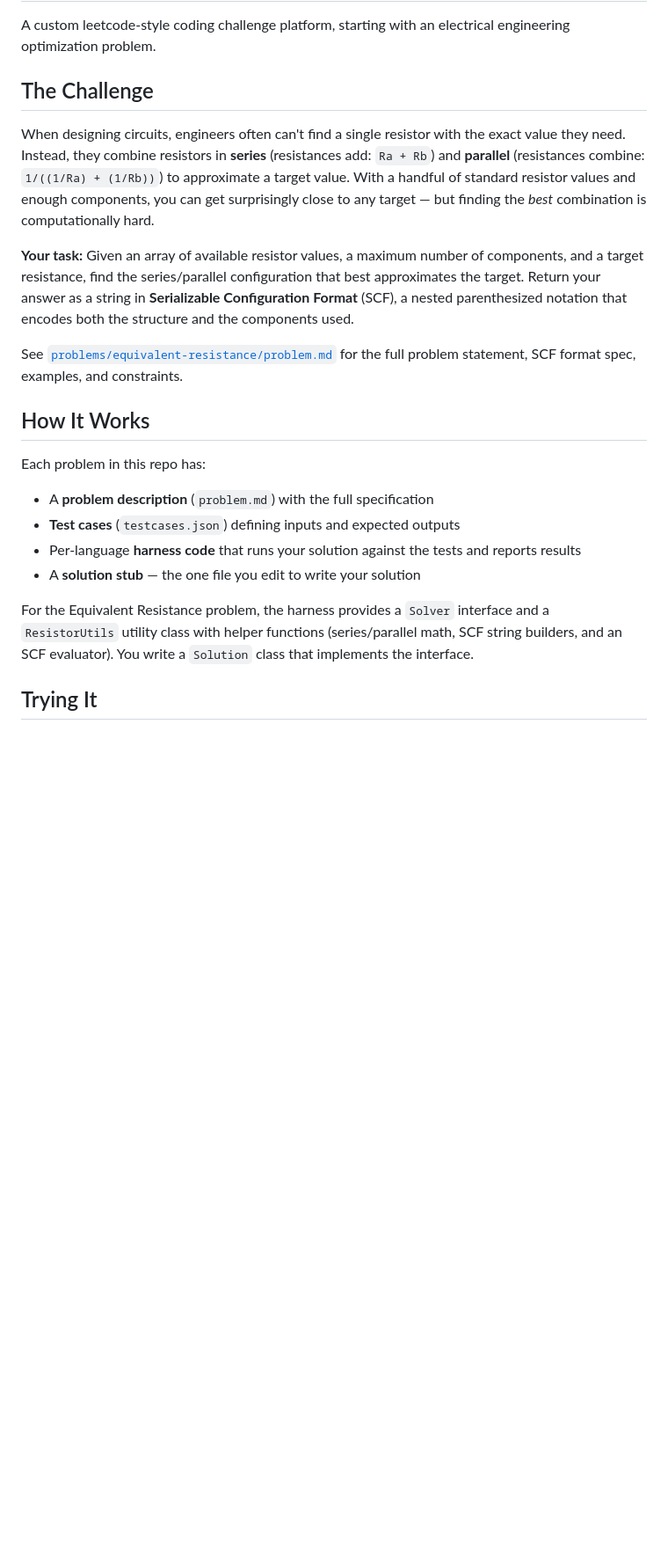
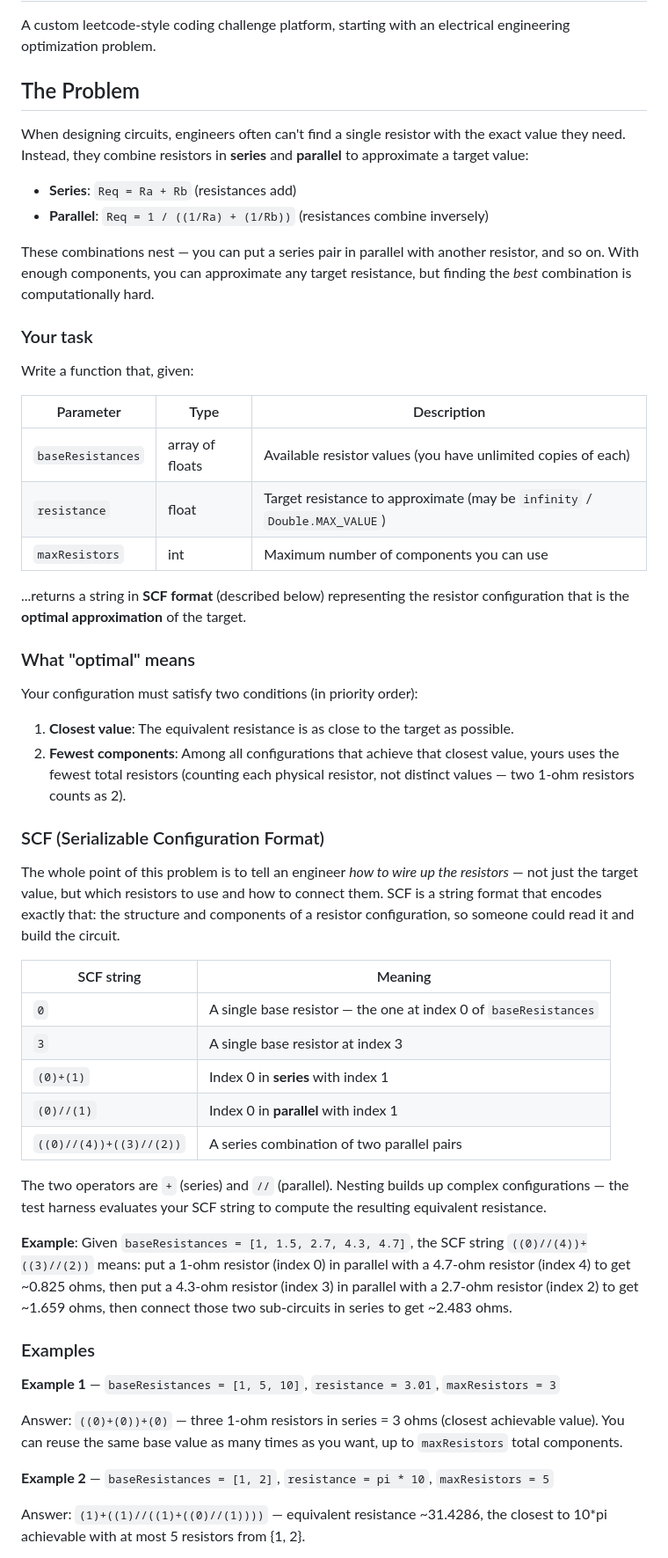
Before and after one commit to Steven-Acomb/EquivalentResistorLeetcode, a Markdown page: README.md, the part around one of its changes. Shown at 88% size. GitHub-like rendering; blank space fills up the shorter version.

```diff
--- a/README.md
+++ b/README.md
@@ -2,22 +2,57 @@
 
 A custom leetcode-style coding challenge platform, starting with an electrical engineering optimization problem.
 
-## The Challenge
+## The Problem
 
-When designing circuits, engineers often can't find a single resistor with the exact value they need. Instead, they combine resistors in **series** (resistances add: `Ra + Rb`) and **parallel** (resistances combine: `1/((1/Ra) + (1/Rb))`) to approximate a target value. With a handful of standard resistor values and enough components, you can get surprisingly close to any target — but finding the *best* combination is computationally hard.
+When designing circuits, engineers often can't find a single resistor with the exact value they need. Instead, they combine resistors in **series** and **parallel** to approximate a target value:
 
-**Your task:** Given an array of available resistor values, a maximum number of components, and a target resistance, find the series/parallel configuration that best approximates the target. Return your answer as a string in **Serializable Configuration Format** (SCF), a nested parenthesized notation that encodes both the structure and the components used.
+- **Series**: `Req = Ra + Rb` (resistances add)
+- **Parallel**: `Req = 1 / ((1/Ra) + (1/Rb))` (resistances combine inversely)
 
-See [`problems/equivalent-resistance/problem.md`](problems/equivalent-resistance/problem.md) for the full problem statement, SCF format spec, examples, and constraints.
+These combinations nest — you can put a series pair in parallel with another resistor, and so on. With enough components, you can approximate any target resistance, but finding the *best* combination is computationally hard.
 
-## How It Works
+### Your task
 
-Each problem in this repo has:
-- A **problem description** (`problem.md`) with the full specification
-- **Test cases** (`testcases.json`) defining inputs and expected outputs
-- Per-language **harness code** that runs your solution against the tests and reports results
-- A **solution stub** — the one file you edit to write your solution
+Write a function that, given:
 
-For the Equivalent Resistance problem, the harness provides a `Solver` interface and a `ResistorUtils` utility class with helper functions (series/parallel math, SCF string builders, and an SCF evaluator). You write a `Solution` class that implements the interface.
+| Parameter | Type | Description |
+|-----------|------|-------------|
+| `baseResistances` | array of floats | Available resistor values (you have unlimited copies of each) |
+| `resistance` | float | Target resistance to approximate (may be `infinity` / `Double.MAX_VALUE`) |
+| `maxResistors` | int | Maximum number of components you can use |
 
-## Trying It
+...returns a string in **SCF format** (described below) representing the resistor configuration that is the **optimal approximation** of the target.
+
+### What "optimal" means
+
+Your configuration must satisfy two conditions (in priority order):
+
+1. **Closest value**: The equivalent resistance is as close to the target as possible.
+2. **Fewest components**: Among all configurations that achieve that closest value, yours uses the fewest total resistors (counting each physical resistor, not distinct values — two 1-ohm resistors counts as 2).
+
+### SCF (Serializable Configuration Format)
+
+The whole point of this problem is to tell an engineer *how to wire up the resistors* — not just the target value, but which resistors to use and how to connect them. SCF is a string format that encodes exactly that: the structure and components of a resistor configuration, so someone could read it and build the circuit.
+
+| SCF string | Meaning |
+|------------|---------|
+| `0` | A single base resistor — the one at index 0 of `baseResistances` |
+| `3` | A single base resistor at index 3 |
+| `(0)+(1)` | Index 0 in **series** with index 1 |
+| `(0)//(1)` | Index 0 in **parallel** with index 1 |
+| `((0)//(4))+((3)//(2))` | A series combination of two parallel pairs |
+
+The two operators are `+` (series) and `//` (parallel). Nesting builds up complex configurations — the test harness evaluates your SCF string to compute the resulting equivalent resistance.
+
+**Example**: Given `baseResistances = [1, 1.5, 2.7, 4.3, 4.7]`, the SCF string `((0)//(4))+((3)//(2))` means: put a 1-ohm resistor (index 0) in parallel with a 4.7-ohm resistor (index 4) to get ~0.825 ohms, then put a 4.3-ohm resistor (index 3) in parallel with a 2.7-ohm resistor (index 2) to get ~1.659 ohms, then connect those two sub-circuits in series to get ~2.483 ohms.
+
+### Examples
+
+**Example 1** — `baseResistances = [1, 5, 10]`, `resistance = 3.01`, `maxResistors = 3`
+
+Answer: `((0)+(0))+(0)` — three 1-ohm resistors in series = 3 ohms (closest achievable value). You can reuse the same base value as many times as you want, up to `maxResistors` total components.
+
+**Example 2** — `baseResistances = [1, 2]`, `resistance = pi * 10`, `maxResistors = 5`
+
+Answer: `(1)+((1)//((1)+((0)//(1))))` — equivalent resistance ~31.4286, the closest to 10*pi achievable with at most 5 resistors from {1, 2}.
+
```
Also changed, not shown: other parts of README.md (+176 -100 lines).
